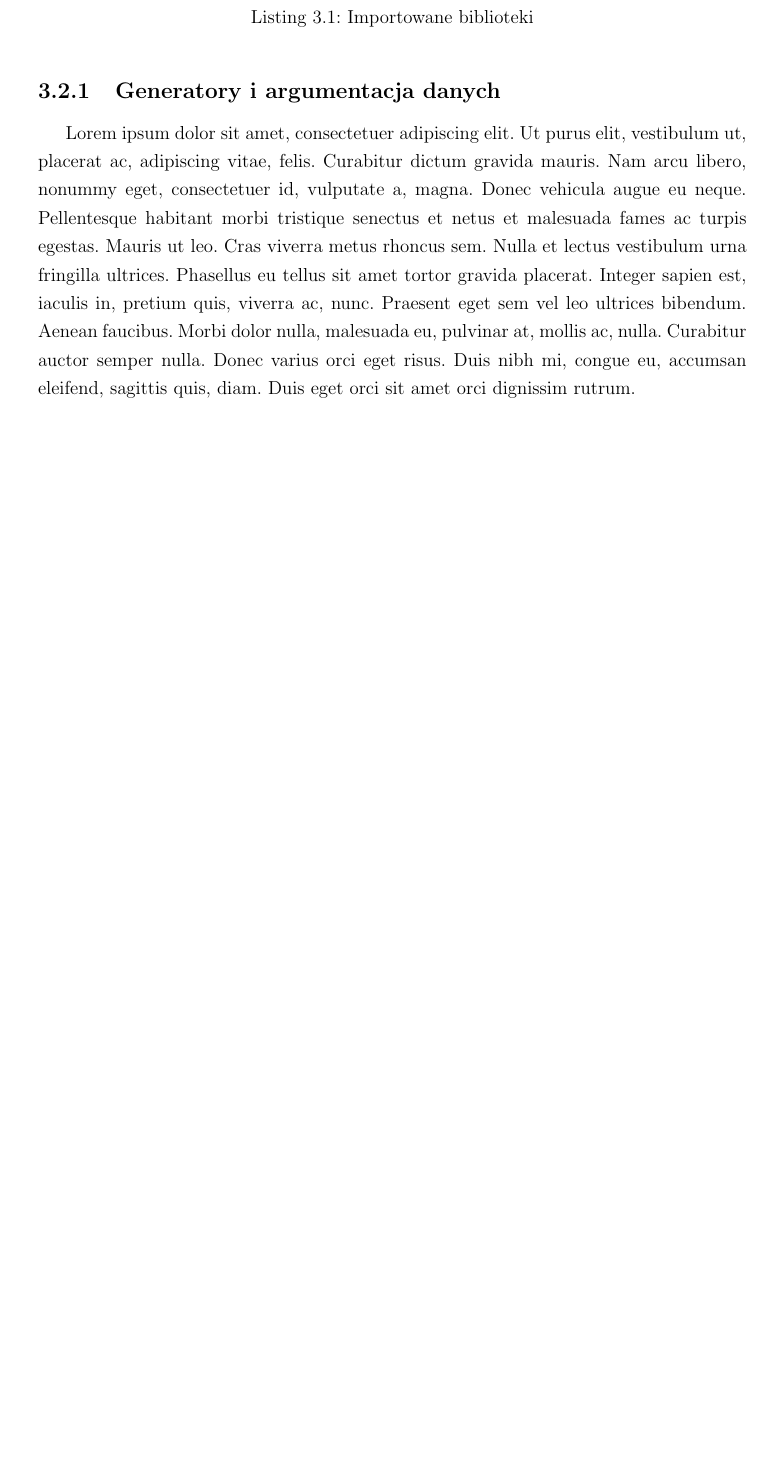
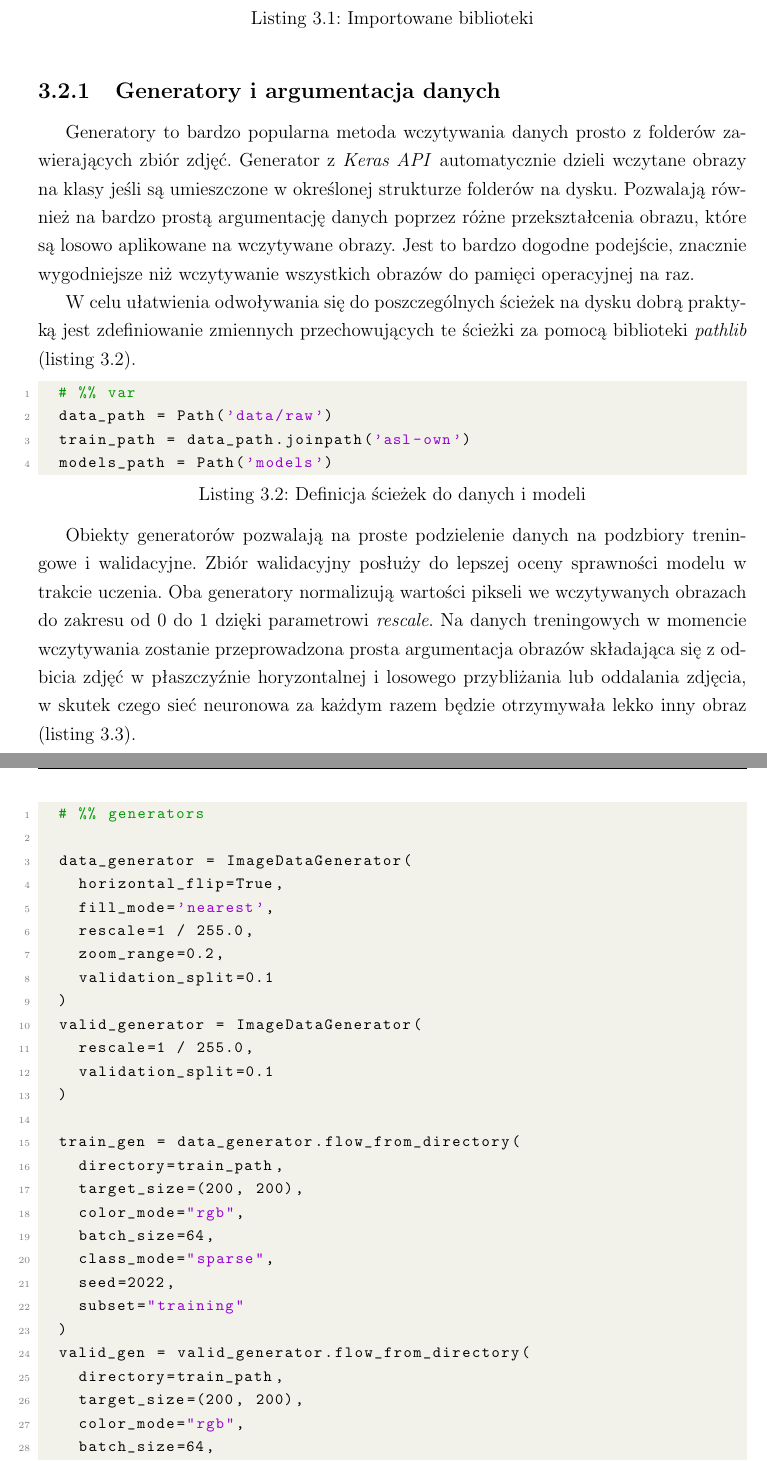
Before and after one commit to Rafixese/Praca-Licencjacka, a LaTeX thesis (Praca_Licencjacka_Rafal_Hrabia.tex): part of page 21 of 29 before the commit and two parts of pages 21 and 22 of 30 after it, the two joined at a grey line, cut so that both start at the same text, the shorter picture padded with empty space. Compiled offline with pdfLaTeX.

Commit message:
generatory

```diff
--- a/Praca_Licencjacka_Rafal_Hrabia.tex
+++ b/Praca_Licencjacka_Rafal_Hrabia.tex
@@ -486,4 +486,46 @@ Wszystkie wykorzystywane biblioteki do kolejnych podrozdziałów zostały zawart
 \end{lstlisting}
 
 \subsection{Generatory i argumentacja danych}
-\lipsum[1]
+Generatory to bardzo popularna metoda wczytywania danych prosto z folderów zawierających zbiór zdjęć. Generator z \emph{Keras API} automatycznie dzieli wczytane obrazy na klasy jeśli są umieszczone w określonej strukturze folderów na dysku. Pozwalają również na bardzo prostą argumentację danych poprzez różne przekształcenia obrazu, które są losowo aplikowane na wczytywane obrazy. Jest to bardzo dogodne podejście, znacznie wygodniejsze niż wczytywanie wszystkich obrazów do pamięci operacyjnej na raz.
+
+W celu ułatwienia odwoływania się do poszczególnych ścieżek na dysku dobrą praktyką jest zdefiniowanie zmiennych przechowujących te ścieżki za pomocą biblioteki \emph{pathlib} (listing \ref{lst:modelpaths}).
+
+\begin{lstlisting}[language=Python, caption={Definicja ścieżek do danych i modeli}, label={lst:modelpaths}]
+	# %% var
+	data_path = Path('data/raw')
+	train_path = data_path.joinpath('asl-own')
+	models_path = Path('models')
+\end{lstlisting}
+
+Obiekty generatorów pozwalają na proste podzielenie danych na podzbiory treningowe i walidacyjne. Zbiór walidacyjny posłuży do lepszej oceny sprawności modelu w trakcie uczenia. Oba generatory normalizują wartości pikseli we wczytywanych obrazach do zakresu od 0 do 1 dzięki parametrowi \emph{rescale}. Na danych treningowych w momencie wczytywania zostanie przeprowadzona prosta argumentacja obrazów składająca się z odbicia zdjęć w płaszczyźnie horyzontalnej i losowego przybliżania lub oddalania zdjęcia, w skutek czego sieć neuronowa za każdym razem będzie otrzymywała lekko inny obraz (listing \ref{lst:modelgen}).
+
+\begin{lstlisting}[language=Python, caption={Definicja generatorów}, label={lst:modelgen}]
+	# %% generators
+
+	data_generator = ImageDataGenerator(
+		horizontal_flip=True,
+		fill_mode='nearest',
+		rescale=1 / 255.0,
+		zoom_range=0.2,
+		validation_split=0.1
+	)
+	valid_generator = ImageDataGenerator(
+		rescale=1 / 255.0,
+		validation_split=0.1
+	)
+
+	train_gen = data_generator.flow_from_directory(
+		directory=train_path,
+		target_size=(200, 200),
+		color_mode="rgb",
+		batch_size=64,
+		class_mode="sparse",
+		seed=2022,
+		subset="training"
+	)
+	valid_gen = valid_generator.flow_from_directory(
+		directory=train_path,
+		target_size=(200, 200),
+		color_mode="rgb",
+		batch_size=64,
+		class_mode="sparse",
@@ -489,0 +550 @@ Wszystkie wykorzystywane biblioteki do kolejnych podrozdziałów zostały zawart
+		image = image[0] * 255.0
```
Also changed, not shown: Praca_Licencjacka_Rafal_Hrabia.pdf, Praca_Licencjacka_Rafal_Hrabia.tex (24 more changed lines).
